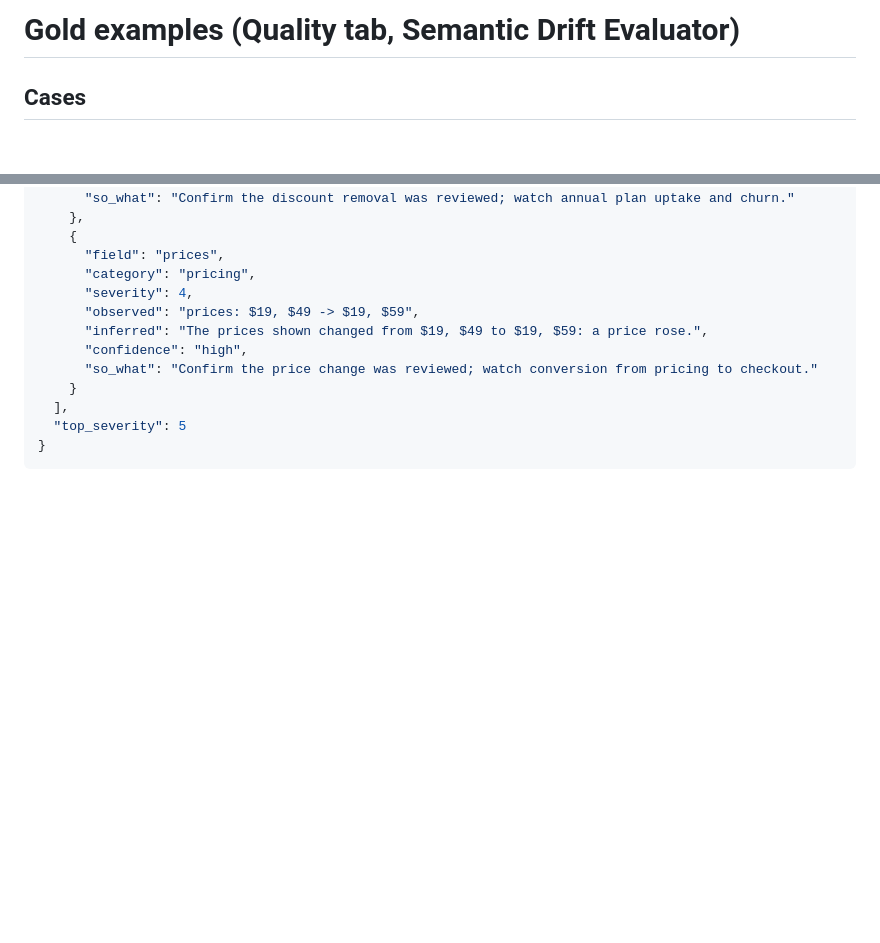
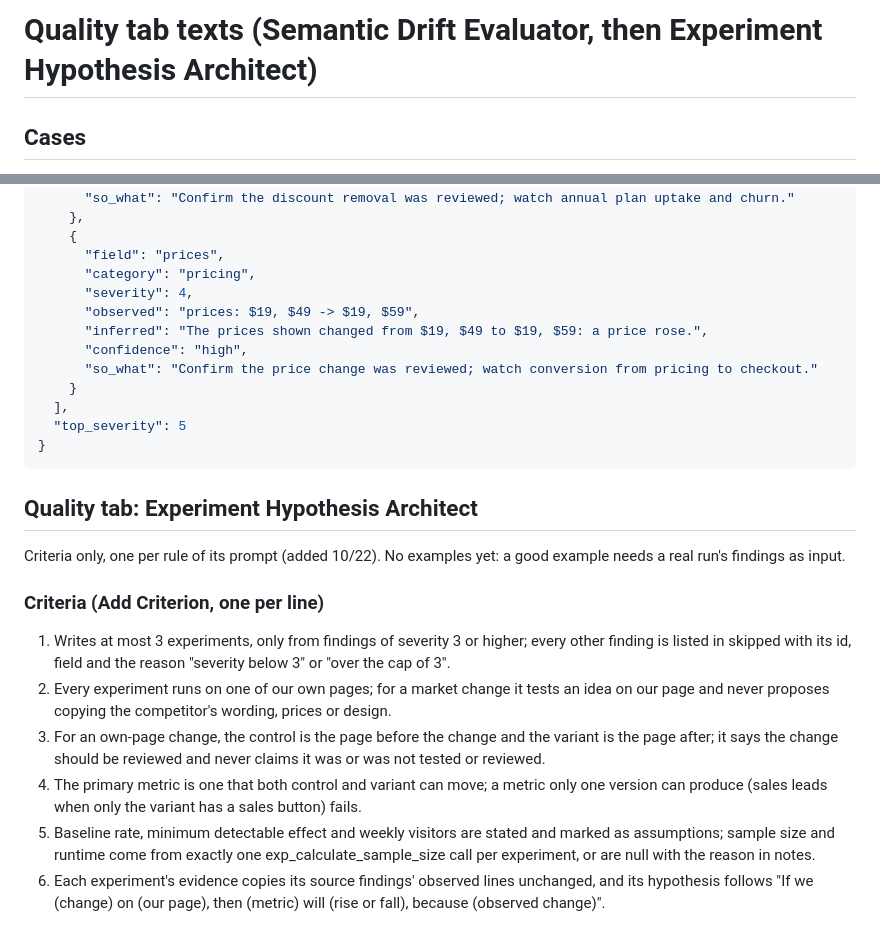
Before and after one commit to CCortorreal/optimizely-fde-takehome, a Markdown page: opal/gold-examples.md, 2 parts joined by grey strips. GitHub-like rendering; blank space fills up the shorter version.

Commit message:
Architect Quality tab: six criteria, one per prompt rule (export v11 verified to carry them verbatim); gold-examples.md now holds both agents' Quality texts
Co-Authored-By: Claude Opus 5.5 <noreply@anthropic.com>

````diff
--- a/opal/gold-examples.md
+++ b/opal/gold-examples.md
@@ -1,4 +1,4 @@
-# Gold examples (Quality tab, Semantic Drift Evaluator)
+# Quality tab texts (Semantic Drift Evaluator, then Experiment Hypothesis Architect)
 ## Cases
 Each comes from a real run (10/22). "Must" items fail the case when missed.
 
@@ -133,3 +133,14 @@ Output Example:
   "top_severity": 5
 }
 ```
+
+## Quality tab: Experiment Hypothesis Architect
+Criteria only, one per rule of its prompt (added 10/22). No examples yet: a good example needs a real run's findings as input.
+
+### Criteria (Add Criterion, one per line)
+1. Writes at most 3 experiments, only from findings of severity 3 or higher; every other finding is listed in skipped with its id, field and the reason "severity below 3" or "over the cap of 3".
+2. Every experiment runs on one of our own pages; for a market change it tests an idea on our page and never proposes copying the competitor's wording, prices or design.
+3. For an own-page change, the control is the page before the change and the variant is the page after; it says the change should be reviewed and never claims it was or was not tested or reviewed.
+4. The primary metric is one that both control and variant can move; a metric only one version can produce (sales leads when only the variant has a sales button) fails.
+5. Baseline rate, minimum detectable effect and weekly visitors are stated and marked as assumptions; sample size and runtime come from exactly one exp_calculate_sample_size call per experiment, or are null with the reason in notes.
+6. Each experiment's evidence copies its source findings' observed lines unchanged, and its hypothesis follows "If we (change) on (our page), then (metric) will (rise or fall), because (observed change)".
````
